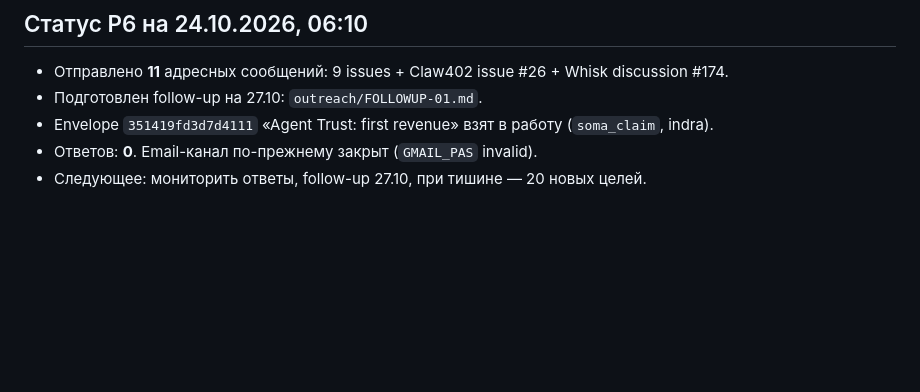
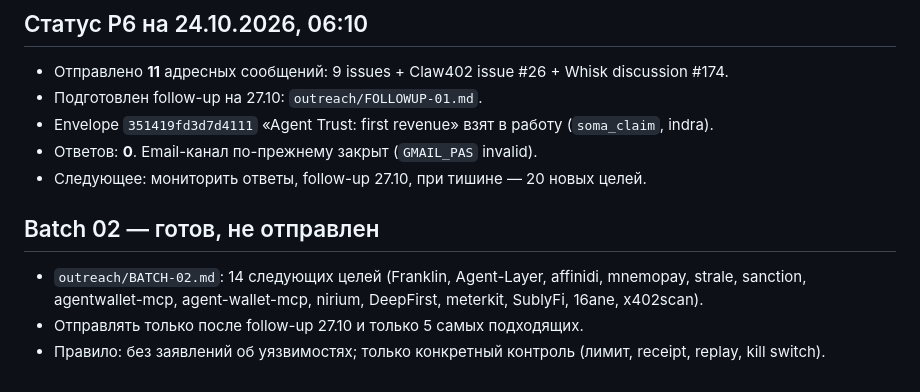
Before and after one commit to mrpkk/agent-trust-scan, a Markdown page: PROGRESS.md, the part around the change. Drawn GitHub-style; blank space fills up the shorter version.

Commit message:
docs: batch 02 ready, not sent

```diff
--- a/PROGRESS.md
+++ b/PROGRESS.md
@@ -197,3 +197,9 @@
 - Envelope `351419fd3d7d4111` «Agent Trust: first revenue» взят в работу (`soma_claim`, indra).
 - Ответов: **0**. Email-канал по-прежнему закрыт (`GMAIL_PAS` invalid).
 - Следующее: мониторить ответы, follow-up 27.10, при тишине — 20 новых целей.
+
+## Batch 02 — готов, не отправлен
+
+- `outreach/BATCH-02.md`: 14 следующих целей (Franklin, Agent-Layer, affinidi, mnemopay, strale, sanction, agentwallet-mcp, agent-wallet-mcp, nirium, DeepFirst, meterkit, SublyFi, 16ane, x402scan).
+- Отправлять только после follow-up 27.10 и только 5 самых подходящих.
+- Правило: без заявлений об уязвимостях; только конкретный контроль (лимит, receipt, replay, kill switch).
```
